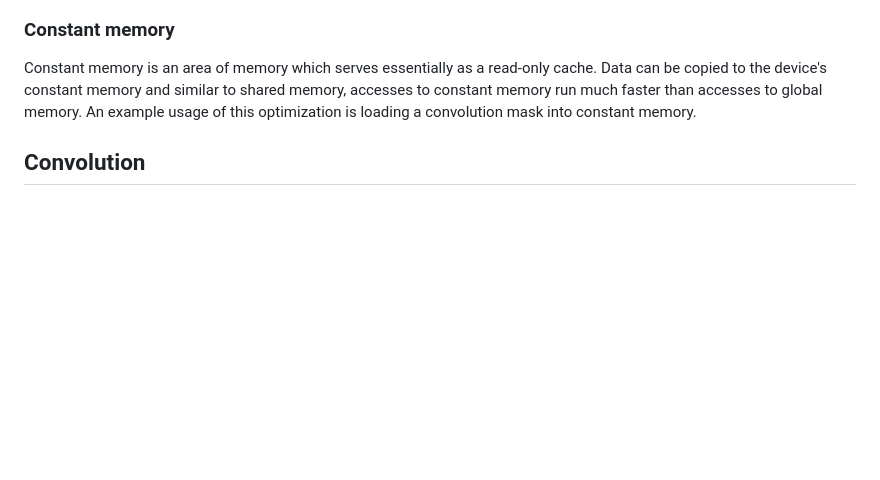
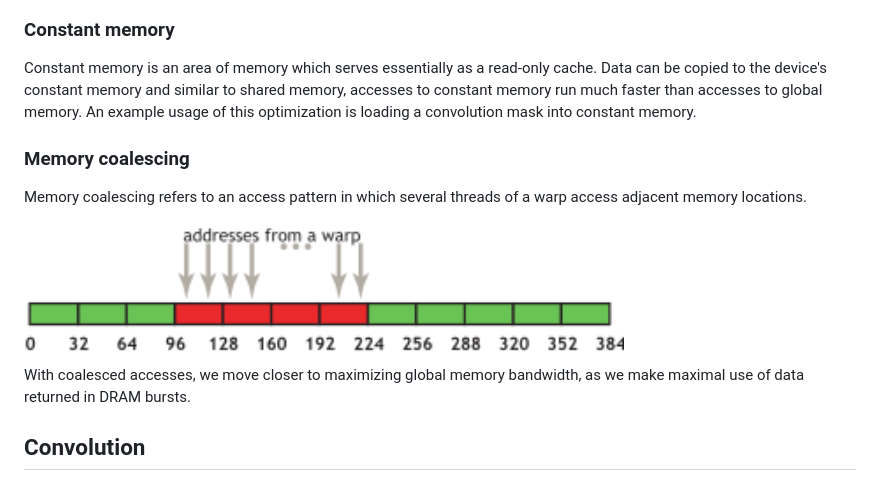
Before and after one commit to jdpmk/jdpmk.github.io, a Markdown page: parallelizing-convolution.md, the part around the change. Drawn GitHub-style; pictures changed too: resources/coalesced-access.png (added); blank space fills up the shorter version.

```diff
--- a/parallelizing-convolution.md
+++ b/parallelizing-convolution.md
@@ -102,6 +102,16 @@ shared memory, accesses to constant memory run much faster than accesses to
 global memory. An example usage of this optimization is loading a convolution
 mask into constant memory.
 
+### Memory coalescing
+
+Memory coalescing refers to an access pattern in which several threads of a
+warp access adjacent memory locations.
+
+<img src="./resources/coalesced-access.png" width="600">
+
+With coalesced accesses, we move closer to maximizing global memory bandwidth,
+as we make maximal use of data returned in DRAM bursts.
+
 ## Convolution
 
 A convolution layer of a convoluational neural network performs an element-wise
```
Also changed, not shown: 1 other file.
